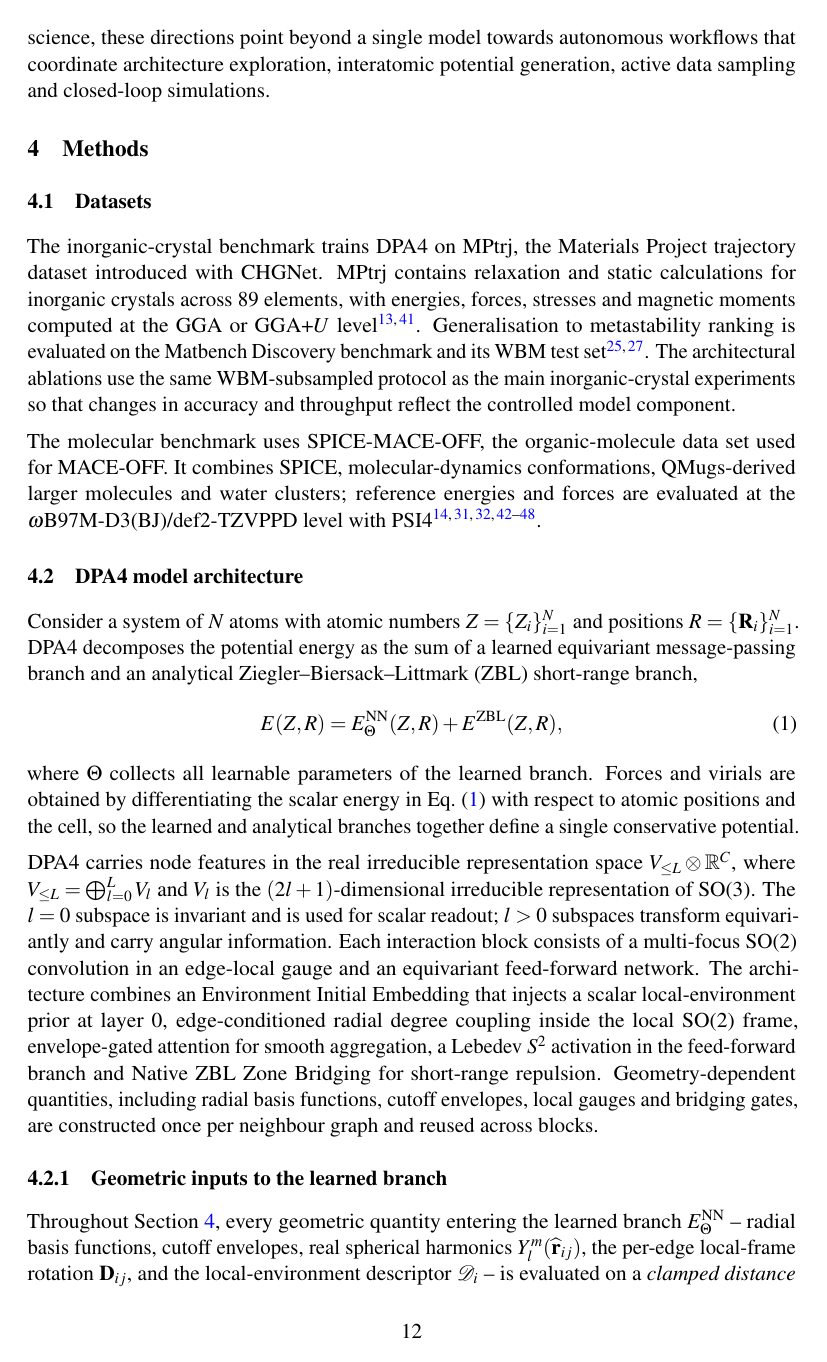
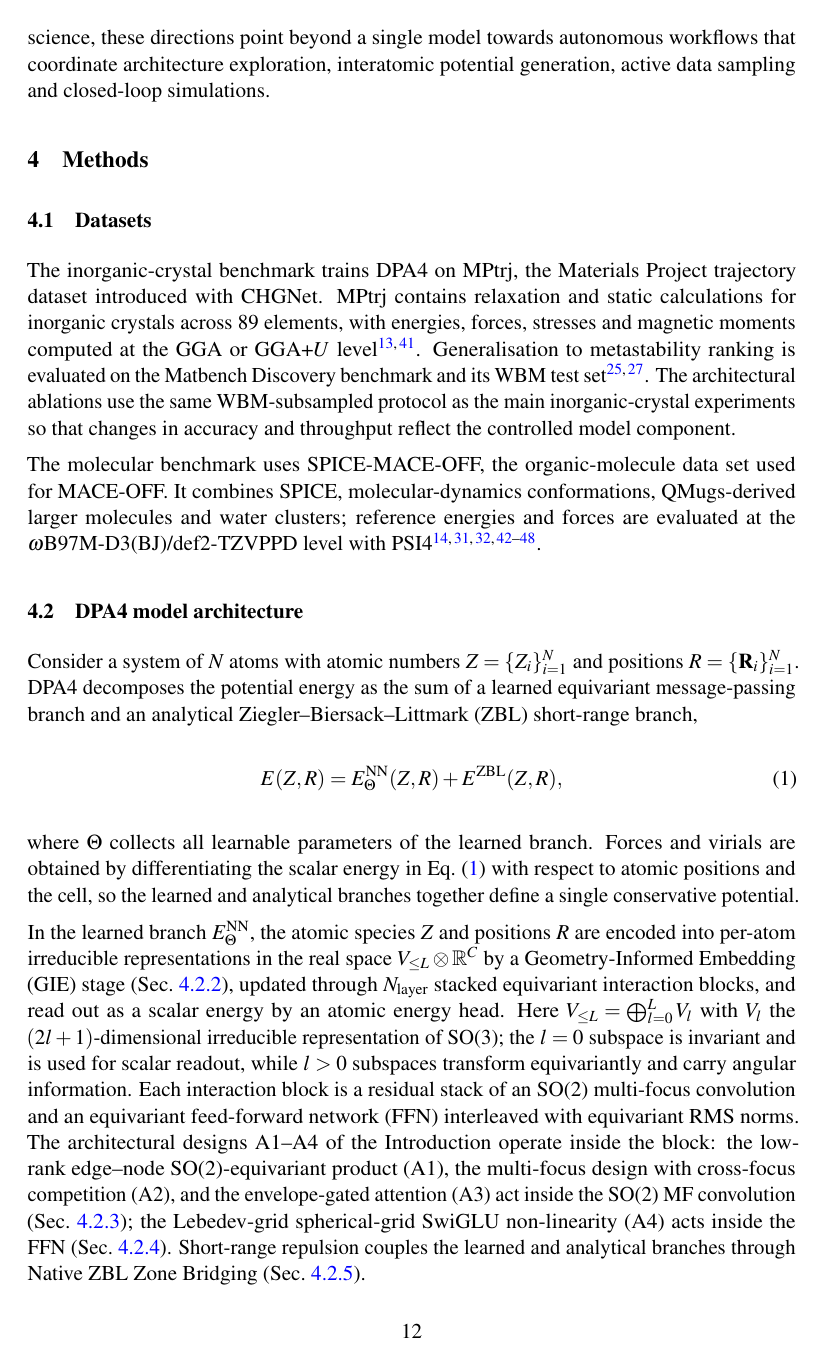
Before and after one commit to iProzd/DPA4-manuscript, a LaTeX paper (main_arxiv.tex, which reads chap/methods.tex): page 12 of 62. Compiled offline with pdfLaTeX.

Commit message:
Refine Methods §4.2.1 opener scope and septic-interpolant wording
Co-Authored-By: Claude Opus 4.7 (1M context) <noreply@anthropic.com>

```diff
--- a/chap/methods.tex
+++ b/chap/methods.tex
@@ -33,25 +33,16 @@ DPA4 decomposes the potential energy as the sum of a learned equivariant message
 where $\Theta$ collects all learnable parameters of the learned branch.
 Forces and virials are obtained by differentiating the scalar energy in Eq.~\eqref{eq:dpa4-total-energy} with respect to atomic positions and the cell, so the learned and analytical branches together define a single conservative potential.
 
-DPA4 carries node features in the real irreducible representation space
-$V_{\leq L}\otimes\mathbb{R}^{C}$, where $V_{\leq L}=\bigoplus_{l=0}^{L}V_l$
-and $V_l$ is the $(2l+1)$-dimensional irreducible representation of SO(3). The
-$l=0$ subspace is invariant and is used for scalar readout; $l>0$ subspaces
-transform equivariantly and carry angular information. Each interaction block
-consists of a multi-focus SO(2) convolution in an edge-local gauge and an
-equivariant feed-forward network. The architecture combines an Environment
-Initial Embedding that injects a scalar local-environment prior at layer 0,
-edge-conditioned radial degree coupling inside the local SO(2) frame,
-envelope-gated attention for smooth aggregation, a Lebedev $S^2$
-activation in the feed-forward branch and Native ZBL Zone Bridging for
-short-range repulsion. Geometry-dependent quantities, including radial basis
-functions, cutoff envelopes, local gauges and bridging gates, are constructed
-once per neighbour graph and reused across blocks.
+In the learned branch $E_{\Theta}^{\mathrm{NN}}$, the atomic species $Z$ and positions $R$ are encoded into per-atom irreducible representations in the real space $V_{\leq L}\otimes\mathbb{R}^{C}$ by a Geometry-Informed Embedding (GIE) stage (Sec.~\ref{sec:gie}), updated through $N_{\mathrm{layer}}$ stacked equivariant interaction blocks, and read out as a scalar energy by an atomic energy head.
+Here $V_{\leq L}=\bigoplus_{l=0}^{L}V_l$ with $V_l$ the $(2l+1)$-dimensional irreducible representation of SO(3); the $l=0$ subspace is invariant and is used for scalar readout, while $l>0$ subspaces transform equivariantly and carry angular information.
+Each interaction block is a residual stack of an SO(2) multi-focus convolution and an equivariant feed-forward network (FFN) interleaved with equivariant RMS norms.
+The architectural designs A1--A4 of the Introduction operate inside the block: the low-rank edge--node SO(2)-equivariant product (A1), the multi-focus design with cross-focus competition (A2), and the envelope-gated attention (A3) act inside the SO(2) MF convolution (Sec.~\ref{sec:so2}); the Lebedev-grid spherical-grid SwiGLU non-linearity (A4) acts inside the FFN (Sec.~\ref{sec:s2-method}).
+Short-range repulsion couples the learned and analytical branches through Native ZBL Zone Bridging (Sec.~\ref{sec:zbl_method}).
 
 \subsubsection{Geometric inputs to the learned branch}
 \label{sec:geom-inputs}
 
-Throughout Section~\ref{sec:methods}, every geometric quantity entering the
+Throughout Sections~\ref{sec:geom-inputs}--\ref{sec:s2-method}, every geometric quantity entering the
 learned branch $E_{\Theta}^{\mathrm{NN}}$ -- radial basis functions, cutoff
 envelopes, real spherical harmonics $Y_l^m(\widehat{\mathbf{r}}_{ij})$, the
 per-edge local-frame rotation $\mathbf{D}_{ij}$, and the local-environment
```
Also changed, not shown: chap/methods.tex (4 more changed lines).
